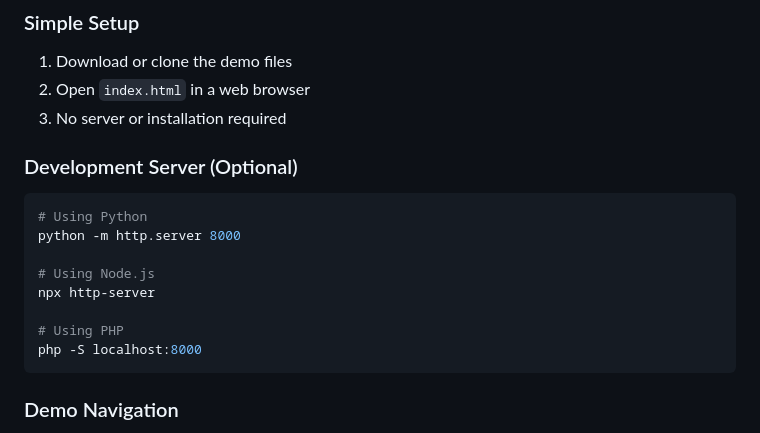
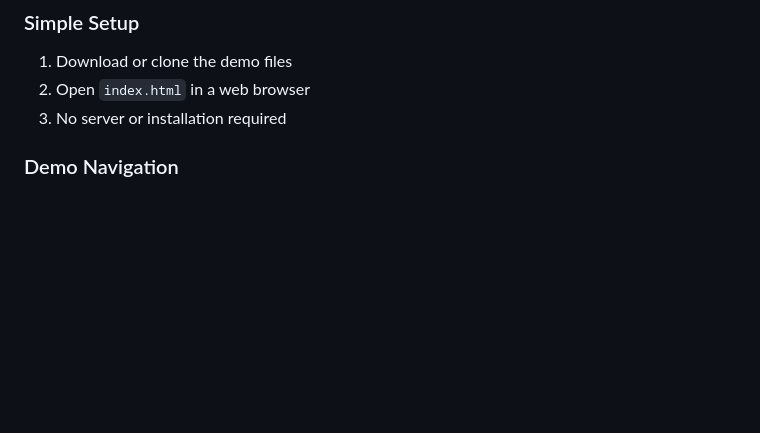
Before and after one commit to postleo/triptally, a Markdown page: README.md, the part around the change. Rendered like a GitHub page; blank space fills up the shorter version.

````diff
--- a/README.md
+++ b/README.md
@@ -69,17 +69,6 @@ triptally-demo/
 2. Open `index.html` in a web browser
 3. No server or installation required
 
-### Development Server (Optional)
-```bash
-# Using Python
-python -m http.server 8000
-
-# Using Node.js
-npx http-server
-
-# Using PHP
-php -S localhost:8000
-```
 
 ### Demo Navigation
 1. **Start Screen**: Choose between onboarding demo or direct dashboard access
````
